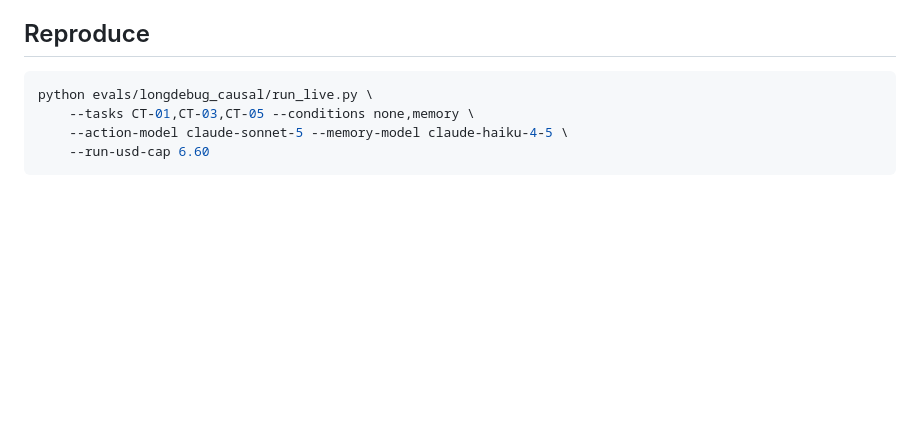
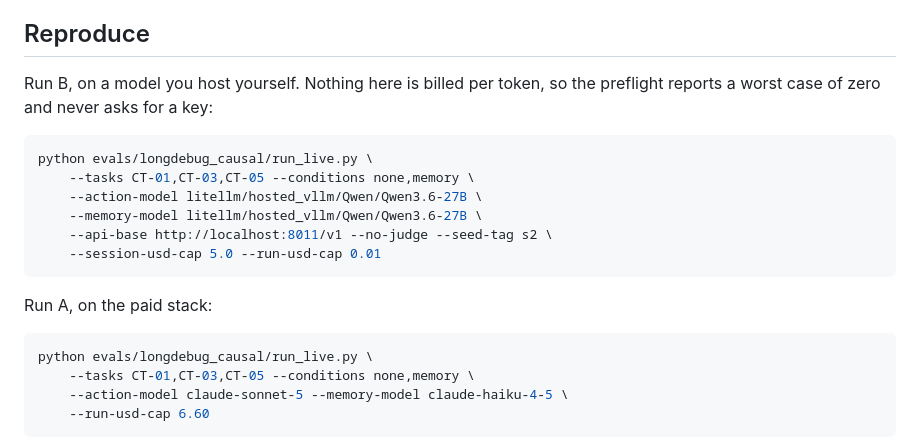
Before and after one commit to AgentMem/agentmem, a Markdown page: evals/longdebug_causal/RESULTS.md, the part around one of its changes. GitHub-like rendering; blank space fills up the shorter version.

````diff
--- a/evals/longdebug_causal/RESULTS.md
+++ b/evals/longdebug_causal/RESULTS.md
@@ -61,6 +111,20 @@ that spans minutes.
 
 ## Reproduce
 
+Run B, on a model you host yourself. Nothing here is billed per token, so the
+preflight reports a worst case of zero and never asks for a key:
+
+```bash
+python evals/longdebug_causal/run_live.py \
+    --tasks CT-01,CT-03,CT-05 --conditions none,memory \
+    --action-model litellm/hosted_vllm/Qwen/Qwen3.6-27B \
+    --memory-model litellm/hosted_vllm/Qwen/Qwen3.6-27B \
+    --api-base http://localhost:8011/v1 --no-judge --seed-tag s2 \
+    --session-usd-cap 5.0 --run-usd-cap 0.01
+```
+
+Run A, on the paid stack:
+
 ```bash
 python evals/longdebug_causal/run_live.py \
     --tasks CT-01,CT-03,CT-05 --conditions none,memory \
````
Also changed, not shown: other parts of evals/longdebug_causal/RESULTS.md (+55 -5 lines), README.md (+11 -8 lines).
